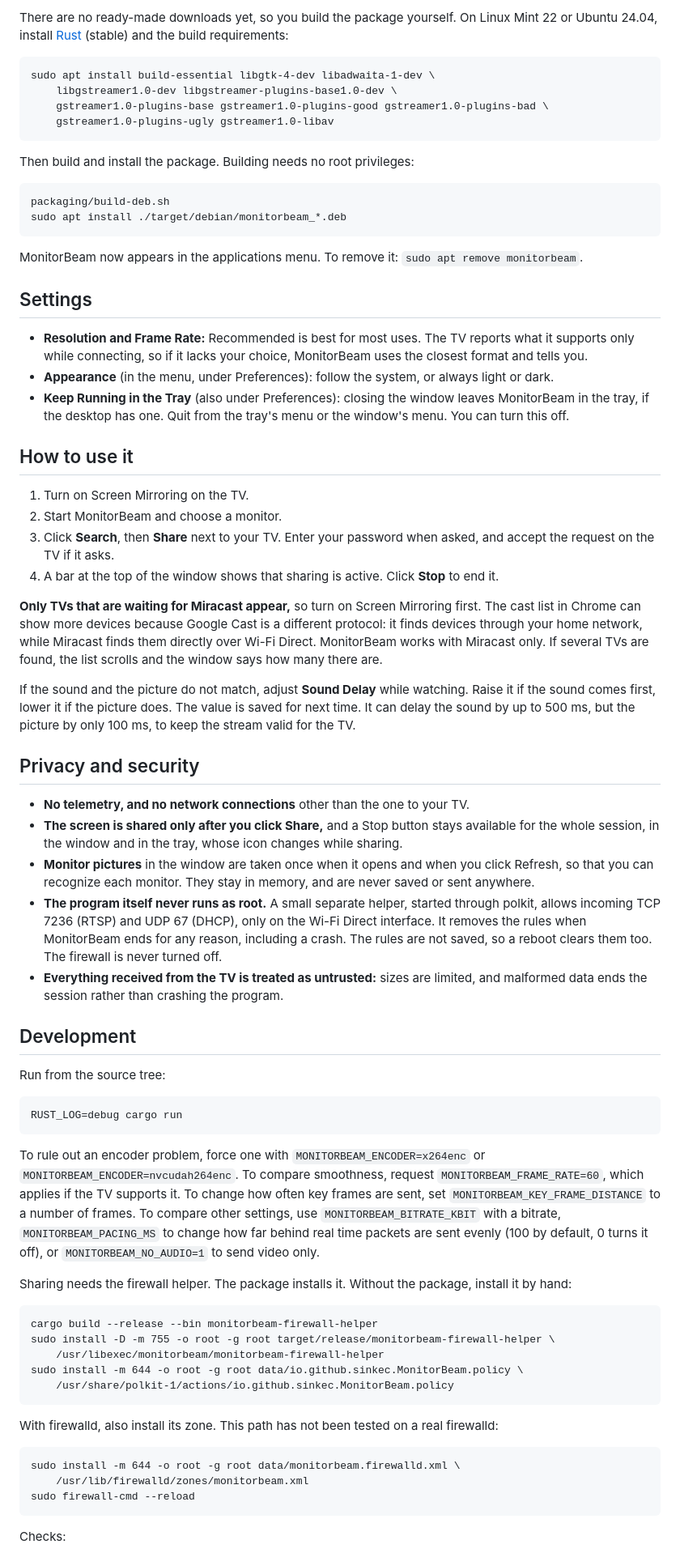
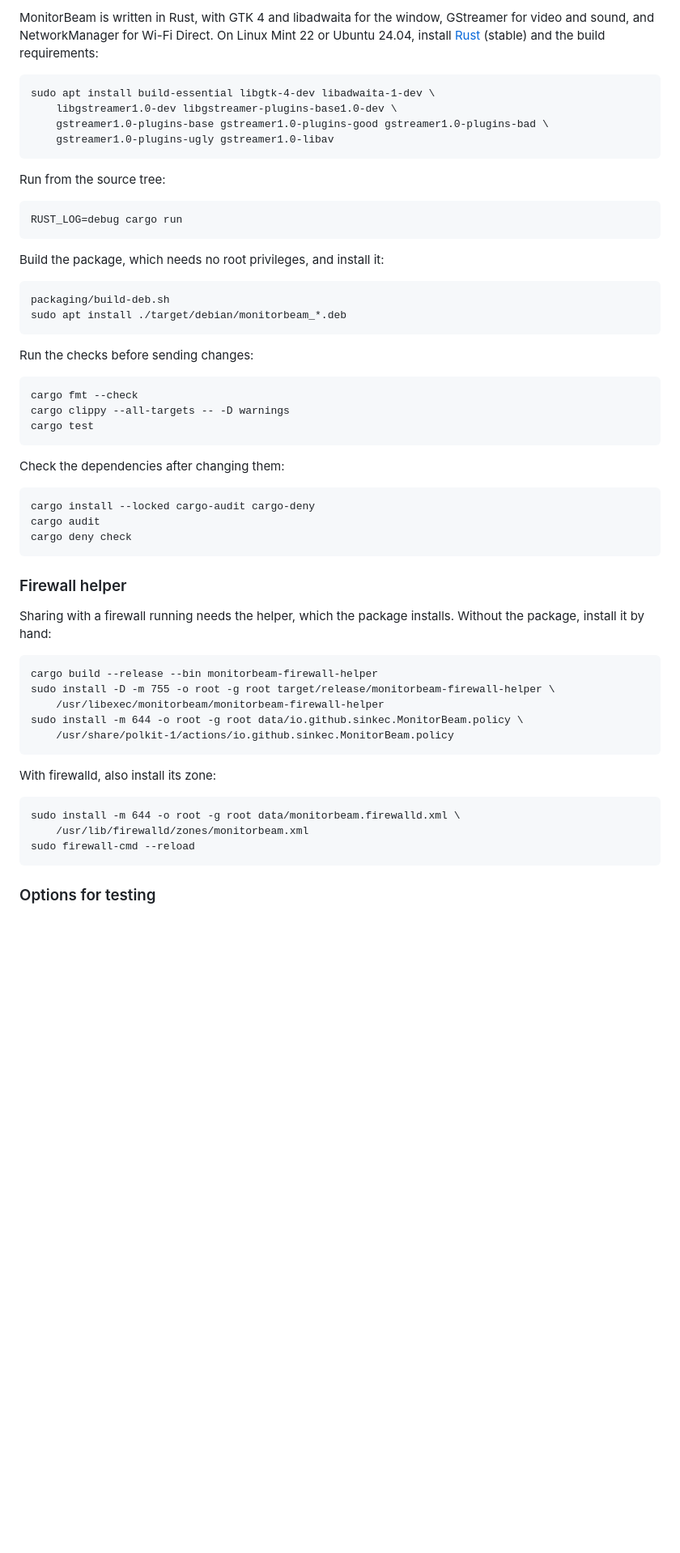
Before and after one commit to sinkec/ScreenCopy, a Markdown page: README.md, the part around one of its changes. Shown at 81% size. GitHub-like rendering; blank space fills up the shorter version.

```diff
--- a/README.md
+++ b/README.md
@@ -50,72 +127,37 @@ Early development. Picture and sound work on the setup above.
 
-There are no ready-made downloads yet, so you build the package yourself. On Linux Mint 22 or
-Ubuntu 24.04, install [Rust](https://rustup.rs) (stable) and the build requirements:
+MonitorBeam is written in Rust, with GTK 4 and libadwaita for the window, GStreamer for video and sound, and
+NetworkManager for Wi-Fi Direct. On Linux Mint 22 or Ubuntu 24.04, install [Rust](https://rustup.rs) (stable) and the
+build requirements:
 
     sudo apt install build-essential libgtk-4-dev libadwaita-1-dev \
         libgstreamer1.0-dev libgstreamer-plugins-base1.0-dev \
         gstreamer1.0-plugins-base gstreamer1.0-plugins-good gstreamer1.0-plugins-bad \
         gstreamer1.0-plugins-ugly gstreamer1.0-libav
 
-Then build and install the package. Building needs no root privileges:
+Run from the source tree:
+
+    RUST_LOG=debug cargo run
+
+Build the package, which needs no root privileges, and install it:
 
     packaging/build-deb.sh
     sudo apt install ./target/debian/monitorbeam_*.deb
 
-MonitorBeam now appears in the applications menu. To remove it: `sudo apt remove monitorbeam`.
+Run the checks before sending changes:
 
-## Settings
+    cargo fmt --check
+    cargo clippy --all-targets -- -D warnings
+    cargo test
 
-- **Resolution and Frame Rate:** Recommended is best for most uses. The TV reports what it supports
-  only while connecting, so if it lacks your choice, MonitorBeam uses the closest format and tells you.
-- **Appearance** (in the menu, under Preferences): follow the system, or always light or dark.
-- **Keep Running in the Tray** (also under Preferences): closing the window leaves MonitorBeam in the tray, if the desktop has
-  one. Quit from the tray's menu or the window's menu. You can turn this off.
+Check the dependencies after changing them:
 
-## How to use it
+    cargo install --locked cargo-audit cargo-deny
+    cargo audit
+    cargo deny check
 
-1. Turn on Screen Mirroring on the TV.
-2. Start MonitorBeam and choose a monitor.
-3. Click **Search**, then **Share** next to your TV. Enter your password when asked, and accept the
-   request on the TV if it asks.
-4. A bar at the top of the window shows that sharing is active. Click **Stop** to end it.
+### Firewall helper
 
-**Only TVs that are waiting for Miracast appear,** so turn on Screen Mirroring first. The cast list in
-Chrome can show more devices because Google Cast is a different protocol: it finds devices through your
-home network, while Miracast finds them directly over Wi-Fi Direct. MonitorBeam works with Miracast only.
-If several TVs are found, the list scrolls and the window says how many there are.
-
-If the sound and the picture do not match, adjust **Sound Delay** while watching. Raise it if the
-sound comes first, lower it if the picture does. The value is saved for next time. It can delay the
-sound by up to 500 ms, but the picture by only 100 ms, to keep the stream valid for the TV.
-
-## Privacy and security
-
-- **No telemetry, and no network connections** other than the one to your TV.
-- **The screen is shared only after you click Share,** and a Stop button stays available for the
-  whole session, in the window and in the tray, whose icon changes while sharing.
-- **Monitor pictures** in the window are taken once when it opens and when you click Refresh, so that
-  you can recognize each monitor. They stay in memory, and are never saved or sent anywhere.
-- **The program itself never runs as root.** A small separate helper, started through polkit, allows
-  incoming TCP 7236 (RTSP) and UDP 67 (DHCP), only on the Wi-Fi Direct interface. It removes the
-  rules when MonitorBeam ends for any reason, including a crash. The rules are not saved, so a reboot
-  clears them too. The firewall is never turned off.
-- **Everything received from the TV is treated as untrusted:** sizes are limited, and malformed data
-  ends the session rather than crashing the program.
-
-## Development
-
-Run from the source tree:
-
-    RUST_LOG=debug cargo run
-
-To rule out an encoder problem, force one with `MONITORBEAM_ENCODER=x264enc` or
-`MONITORBEAM_ENCODER=nvcudah264enc`. To compare smoothness, request `MONITORBEAM_FRAME_RATE=60`, which
-applies if the TV supports it. To change how often key frames are sent, set
-`MONITORBEAM_KEY_FRAME_DISTANCE` to a number of frames. To compare other settings, use
-`MONITORBEAM_BITRATE_KBIT` with a bitrate, `MONITORBEAM_PACING_MS` to change how far behind real time packets
-are sent evenly (100 by default, 0 turns it off), or `MONITORBEAM_NO_AUDIO=1` to send video only.
-
-Sharing needs the firewall helper. The package installs it. Without the package, install it by hand:
+Sharing with a firewall running needs the helper, which the package installs. Without the package, install it by hand:
 
     cargo build --release --bin monitorbeam-firewall-helper
     sudo install -D -m 755 -o root -g root target/release/monitorbeam-firewall-helper \
@@ -123,11 +165,11 @@ Sharing needs the firewall helper. The package installs it. Without the package,
     sudo install -m 644 -o root -g root data/io.github.sinkec.MonitorBeam.policy \
         /usr/share/polkit-1/actions/io.github.sinkec.MonitorBeam.policy
 
-With firewalld, also install its zone. This path has not been tested on a real firewalld:
+With firewalld, also install its zone:
 
     sudo install -m 644 -o root -g root data/monitorbeam.firewalld.xml \
         /usr/lib/firewalld/zones/monitorbeam.xml
     sudo firewall-cmd --reload
 
-Checks:
+### Options for testing
 
```
Also changed, not shown: other parts of README.md (+124 -48 lines), CHANGELOG.md (added, +15 -0 lines), CLAUDE.md (+27 -20 lines), docs/screenshot.png, 1 other file.
